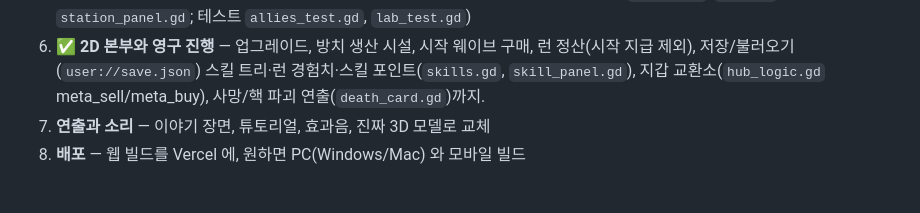
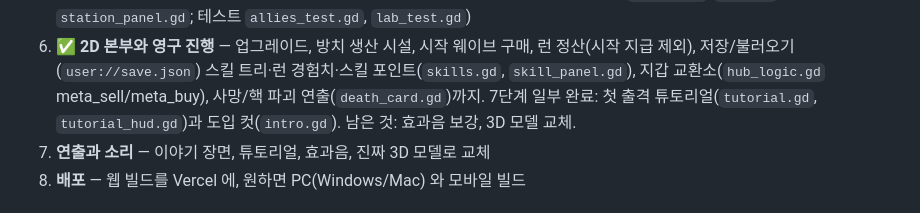
Before and after one commit to sangsangbaksa-dev/3D-Gun, a Markdown page: godot/PORTING.md, the part around the change. Rendered like a GitHub page.

```diff
--- a/godot/PORTING.md
+++ b/godot/PORTING.md
@@ -47,6 +47,7 @@
    (`allies.gd`, `ally.gd`, `station_panel.gd`; 테스트 `allies_test.gd`, `lab_test.gd`)
 6. ✅ **2D 본부와 영구 진행** — 업그레이드, 방치 생산 시설, 시작 웨이브 구매, 런 정산(시작 지급 제외), 저장/불러오기(`user://save.json`)
    스킬 트리·런 경험치·스킬 포인트(`skills.gd`, `skill_panel.gd`), 지갑 교환소(`hub_logic.gd` meta_sell/meta_buy), 사망/핵 파괴 연출(`death_card.gd`)까지.
+   7단계 일부 완료: 첫 출격 튜토리얼(`tutorial.gd`, `tutorial_hud.gd`)과 도입 컷(`intro.gd`). 남은 것: 효과음 보강, 3D 모델 교체.
 7. **연출과 소리** — 이야기 장면, 튜토리얼, 효과음, 진짜 3D 모델로 교체
 8. **배포** — 웹 빌드를 Vercel 에, 원하면 PC(Windows/Mac) 와 모바일 빌드
 
```
Also changed, not shown: godot/README.md (+3 -1 lines).
